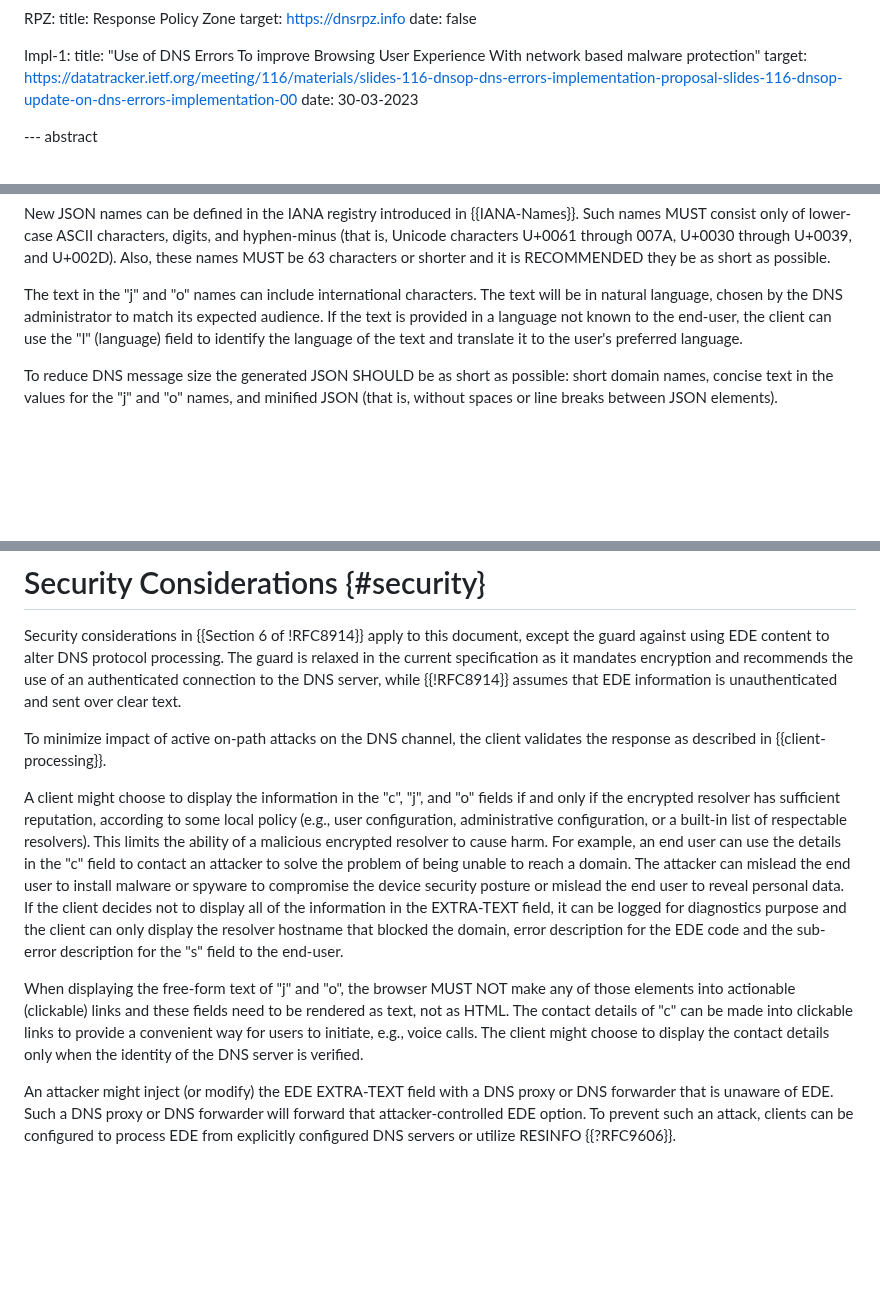
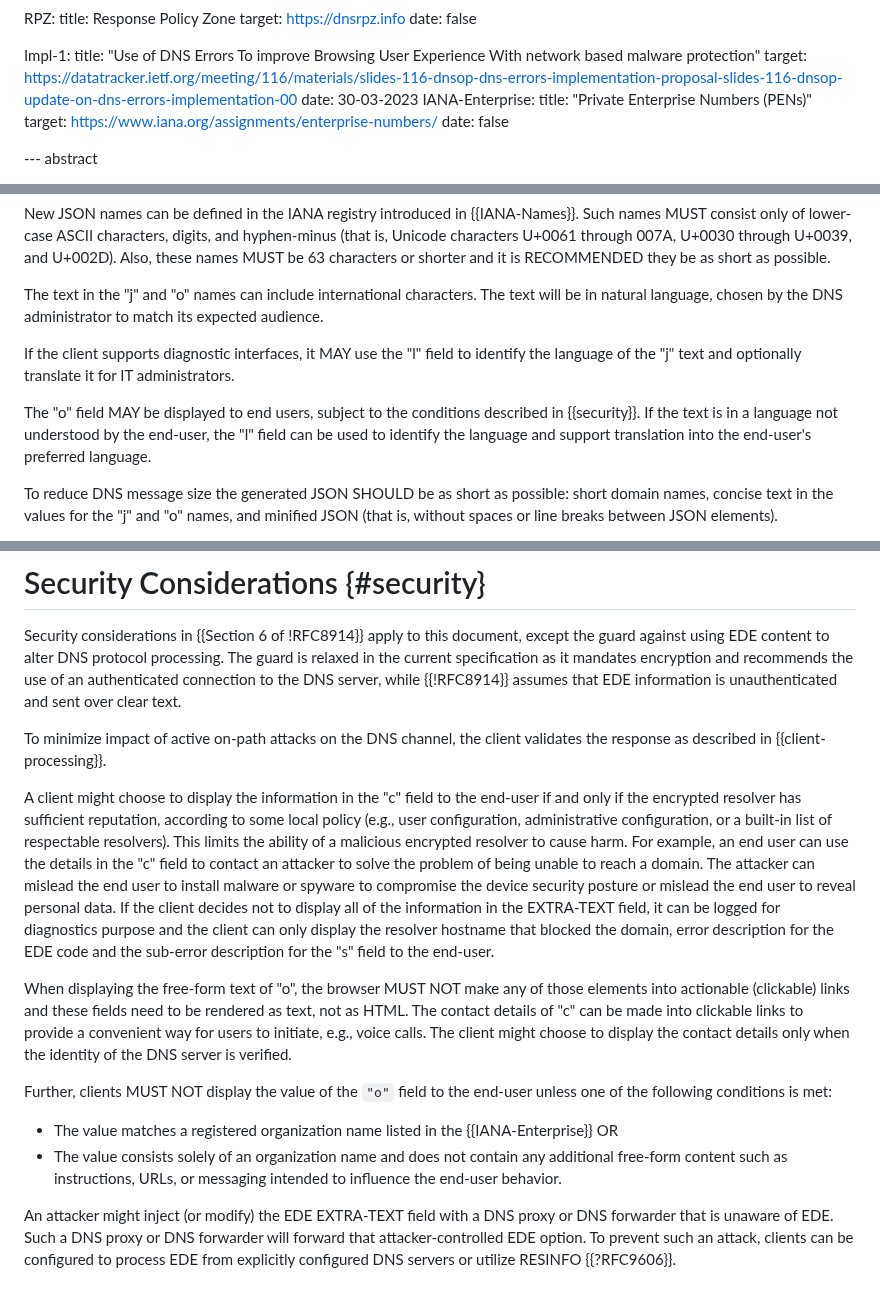
Before and after one commit to ietf-wg-dnsop/draft-ietf-dnsop-structured-dns-error, a Markdown page: draft-ietf-dnsop-structured-dns-error.md, 3 parts joined by grey strips. Rendered like a GitHub page; blank space fills up the shorter version.

Commit message:
Fix inconsistences in the draft

```diff
--- a/draft-ietf-dnsop-structured-dns-error.md
+++ b/draft-ietf-dnsop-structured-dns-error.md
@@ -78,6 +78,10 @@ informative:
      title: "Use of DNS Errors To improve Browsing User Experience With network based malware protection"
      target: https://datatracker.ietf.org/meeting/116/materials/slides-116-dnsop-dns-errors-implementation-proposal-slides-116-dnsop-update-on-dns-errors-implementation-00
      date: 30-03-2023
+  IANA-Enterprise:
+     title: "Private Enterprise Numbers (PENs)"
+     target: https://www.iana.org/assignments/enterprise-numbers/
+     date: false
 
 --- abstract
 
@@ -293,9 +297,14 @@ RECOMMENDED they be as short as possible.
 
 The text in the "j" and "o" names can include international
 characters. The text will be in natural language, chosen by the DNS administrator
-to match its expected audience. If the text is provided in a language not known to the end-user,
-the client can use the "l" (language) field to identify the language of the text
-and translate it to the user's preferred language.
+to match its expected audience.
+
+If the client supports diagnostic interfaces, it MAY use the "l" field to identify
+the language of the "j" text and optionally translate it for IT administrators.
+
+The "o" field MAY be displayed to end users, subject to the conditions described in {{security}}.
+If the text is in a language not understood by the end-user, the "l" field can be used
+to identify the language and support translation into the end-user's preferred language.
 
 To reduce DNS message size the generated JSON SHOULD be as short as
 possible: short domain names, concise text in the values for the "j"
@@ -520,8 +529,8 @@ and sent over clear text.
 To minimize impact of active on-path attacks on the DNS channel, the
 client validates the response as described in {{client-processing}}.
 
-A client might choose to display the information in the "c", "j", and
-"o" fields if and only if the encrypted resolver has sufficient
+A client might choose to display the information in the "c" field
+to the end-user if and only if the encrypted resolver has sufficient
 reputation, according to some local policy (e.g., user configuration,
 administrative configuration, or a built-in list of respectable
 resolvers). This limits the ability of a malicious encrypted resolver
@@ -535,11 +544,18 @@ purpose and the client can only display the resolver hostname that
 blocked the domain, error description for the EDE code and the
 sub-error description for the "s" field to the end-user.
 
-When displaying the free-form text of "j" and "o", the browser MUST
+When displaying the free-form text of "o", the browser MUST
 NOT make any of those elements into actionable (clickable) links and these
 fields need to be rendered as text, not as HTML. The contact details of "c" can be made
 into clickable links to provide a convenient way for users to initiate, e.g., voice calls. The client might
 choose to display the contact details only when the identity of the DNS server is verified.
+
+Further, clients MUST NOT display the value of the `"o"` field to the end-user unless one of the following
+conditions is met:
+
+  * The value matches a registered organization name listed in the {{IANA-Enterprise}} OR
+  * The value consists solely of an organization name and does not contain any additional free-form
+    content such as instructions, URLs, or messaging intended to influence the end-user behavior.
 
 An attacker might inject (or modify) the EDE EXTRA-TEXT field with a
 DNS proxy or DNS forwarder that is unaware of EDE. Such a DNS proxy or
```
